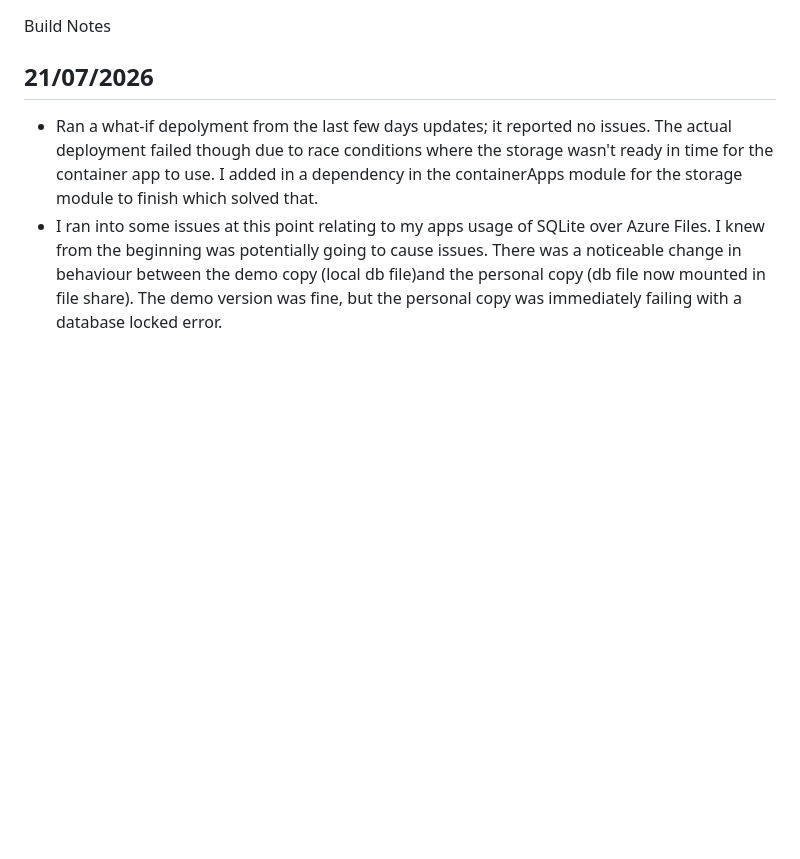
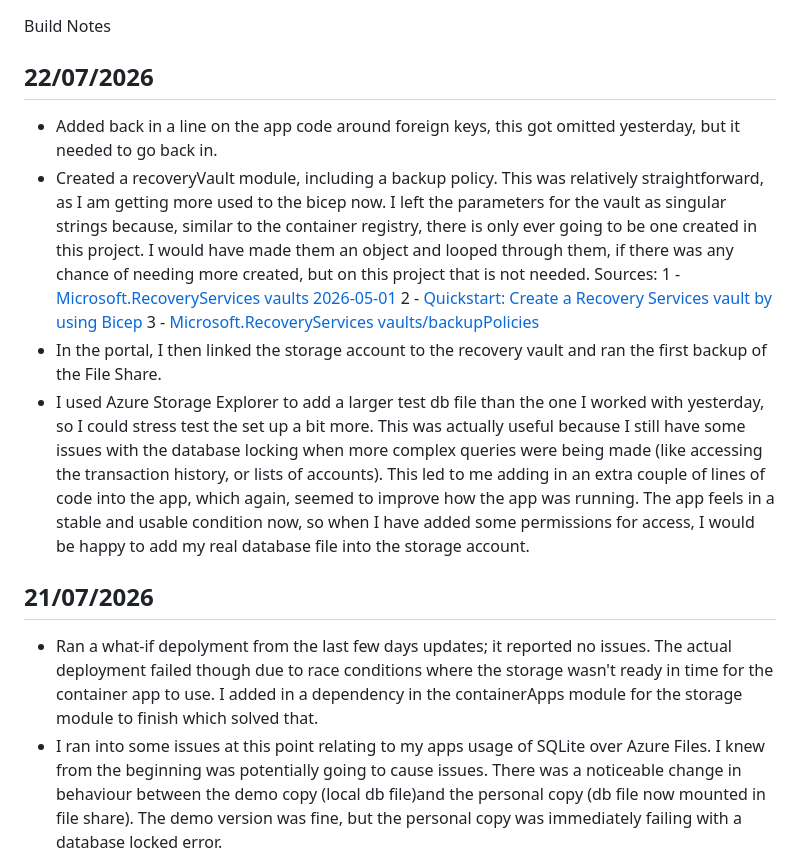
Before and after one commit to ricky-strapp/finance-tracker-azure, a Markdown page: Build Notes.md, the part around the change. Drawn GitHub-style; blank space fills up the shorter version.

Commit message:
Updated build notes

```diff
--- a/Build Notes.md
+++ b/Build Notes.md
@@ -1,4 +1,10 @@
 Build Notes
+
+## 22/07/2026
+- Added back in a line on the app code around foreign keys, this got omitted yesterday, but it needed to go back in.
+- Created a recoveryVault module, including a backup policy. This was relatively straightforward, as I am getting more used to the bicep now. I left the parameters for the vault as singular strings because, similar to the container registry, there is only ever going to be one created in this project. I would have made them an object and looped through them, if there was any chance of needing more created, but on this project that is not needed. Sources: 1 - [Microsoft.RecoveryServices vaults 2026-05-01](https://learn.microsoft.com/en-us/azure/templates/microsoft.recoveryservices/2026-05-01/vaults?pivots=deployment-language-bicep) 2 - [Quickstart: Create a Recovery Services vault by using Bicep](https://learn.microsoft.com/en-us/azure/site-recovery/quickstart-create-vault-bicep?tabs=CLI) 3 - [Microsoft.RecoveryServices vaults/backupPolicies](https://learn.microsoft.com/en-us/azure/templates/microsoft.recoveryservices/vaults/backuppolicies?pivots=deployment-language-bicep)
+- In the portal, I then linked the storage account to the recovery vault and ran the first backup of the File Share.
+- I used Azure Storage Explorer to add a larger test db file than the one I worked with yesterday, so I could stress test the set up a bit more. This was actually useful because I still have some issues with the database locking when more complex queries were being made (like accessing the transaction history, or lists of accounts). This led to me adding in an extra couple of lines of code into the app, which again, seemed to improve how the app was running. The app feels in a stable and usable condition now, so when I have added some permissions for access, I would be happy to add my real database file into the storage account.
 
 ## 21/07/2026
 - Ran a what-if depolyment from the last few days updates; it reported no issues. The actual deployment failed though due to race conditions where the storage wasn't ready in time for the container app to use. I added in a dependency in the containerApps module for the storage module to finish which solved that.
```
